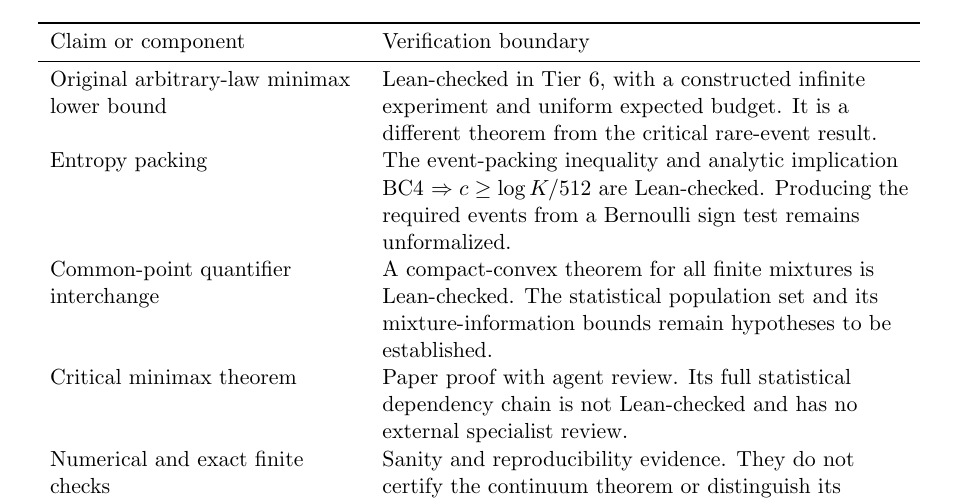
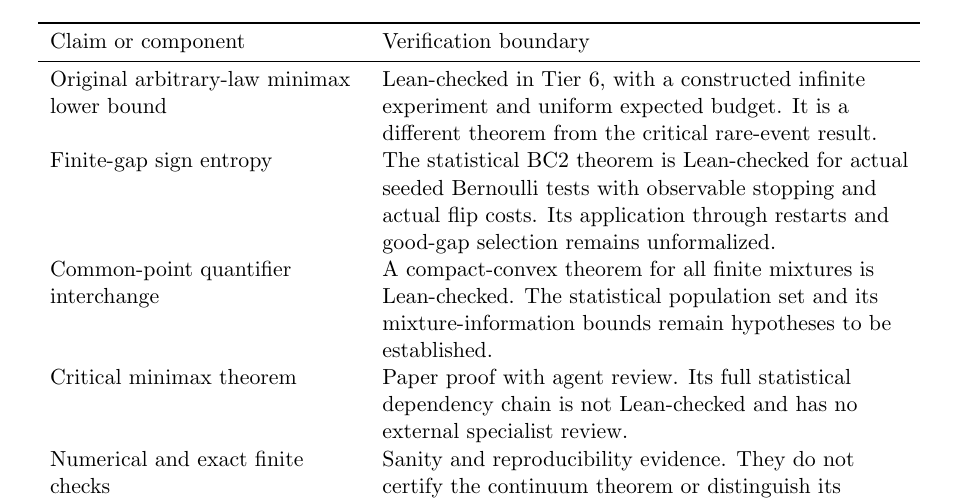
Before and after one commit to davidiach/adaptive-threshold-estimation, a LaTeX document (paper/critical-review/main.tex): part of page 3 of 16, cut so that both start at the same text. Compiled offline with pdfLaTeX.

Commit message:
Update review packet with the formal finite-gap theorem

```diff
--- a/paper/critical-review/main.tex
+++ b/paper/critical-review/main.tex
@@ -133,9 +133,10 @@ Claim or component & Verification boundary\\
 Original arbitrary-law minimax lower bound & Lean-checked in Tier 6,
 with a constructed infinite experiment and uniform expected budget.
 It is a different theorem from the critical rare-event result.\\[5pt]
-Entropy packing & The event-packing inequality and analytic implication
-BC4 $\Rightarrow c\ge\log K/512$ are Lean-checked. Producing the required
-events from a Bernoulli sign test remains unformalized.\\[5pt]
+Finite-gap sign entropy & The statistical BC2 theorem is Lean-checked for
+actual seeded Bernoulli tests with observable stopping and actual flip
+costs. Its application through restarts and good-gap selection remains
+unformalized.\\[5pt]
 Common-point quantifier interchange & A compact-convex theorem for all
 finite mixtures is Lean-checked. The statistical population set and its
 mixture-information bounds remain hypotheses to be established.\\[5pt]
```
Also changed, not shown: paper/critical-review/overview.tex (+5 -4 lines), paper/critical-review/README.md, paper/critical-review/review.pdf, paper/critical-review/main.tex (2 more changed lines).
